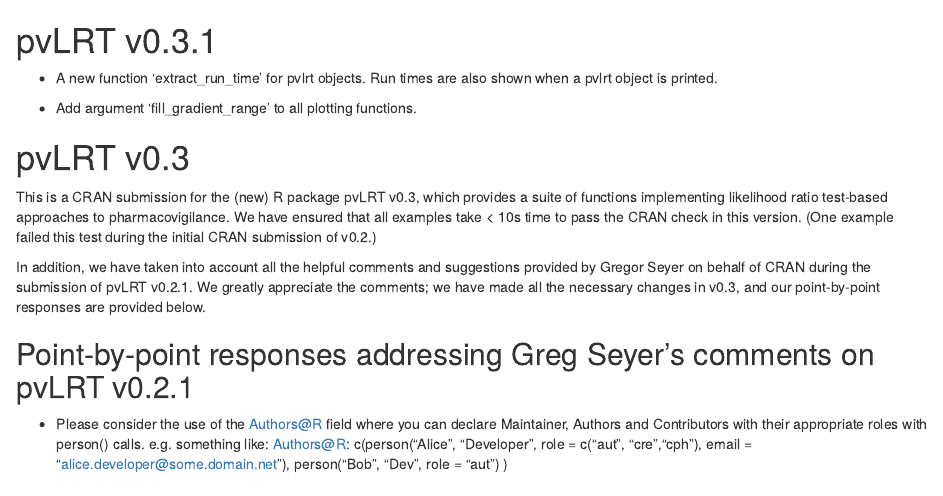
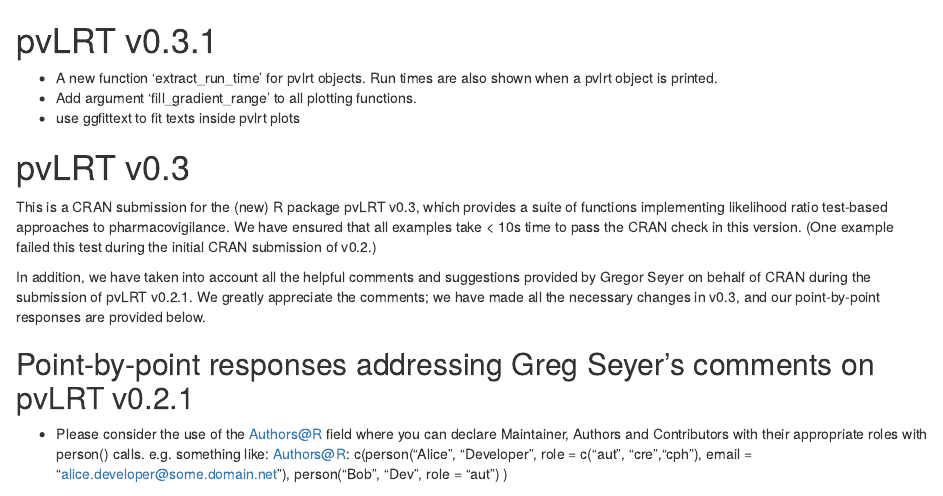
Before and after one commit to c7rishi/pvLRT, an R Markdown document (cran-comments.Rmd): the page in a window 1100 px wide, from its top. Rendered offline with R 4.5, knitr and Pandoc, with nearby package versions.

Commit message:
Update cran-comments.Rmd

```diff
--- a/cran-comments.Rmd
+++ b/cran-comments.Rmd
@@ -1,8 +1,8 @@
 # pvLRT v0.3.1
 
 - A new function 'extract_run_time' for pvlrt objects. Run times are also shown when a pvlrt object is printed.
-
 - Add argument 'fill_gradient_range' to all plotting functions.
+- use ggfittext to fit texts inside pvlrt plots
 
 # pvLRT v0.3
 
```
